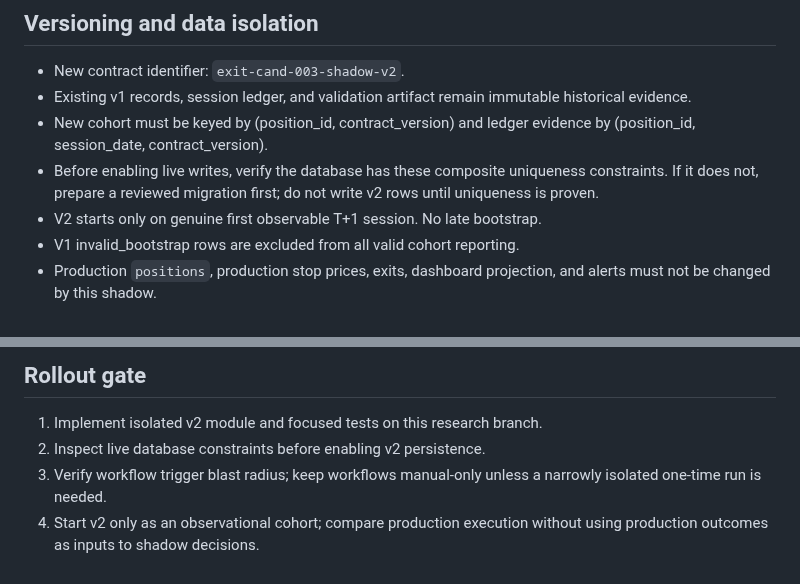
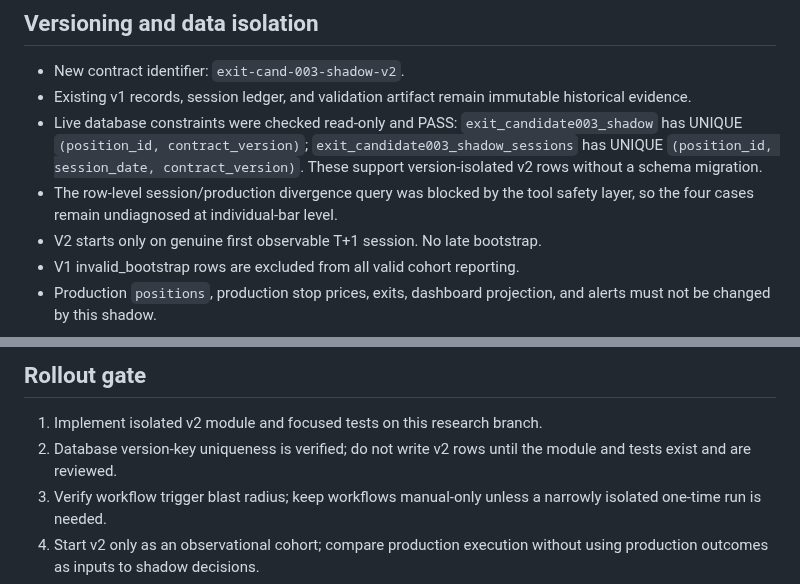
Before and after one commit to azharmz/ussy-trendfoll, a Markdown page: docs/EXIT_CAND_003_SHADOW_V2_SPEC.md, 2 parts joined by grey strips. Rendered like a GitHub page.

Commit message:
Record verified v2 uniqueness constraints and audit limitation

```diff
--- a/docs/EXIT_CAND_003_SHADOW_V2_SPEC.md
+++ b/docs/EXIT_CAND_003_SHADOW_V2_SPEC.md
@@ -22,8 +22,8 @@ Define a separately versioned observational contract that follows the user's sta
 
 - New contract identifier: `exit-cand-003-shadow-v2`.
 - Existing v1 records, session ledger, and validation artifact remain immutable historical evidence.
-- New cohort must be keyed by (position_id, contract_version) and ledger evidence by (position_id, session_date, contract_version).
-- Before enabling live writes, verify the database has these composite uniqueness constraints. If it does not, prepare a reviewed migration first; do not write v2 rows until uniqueness is proven.
+- Live database constraints were checked read-only and PASS: `exit_candidate003_shadow` has UNIQUE `(position_id, contract_version)`; `exit_candidate003_shadow_sessions` has UNIQUE `(position_id, session_date, contract_version)`. These support version-isolated v2 rows without a schema migration.
+- The row-level session/production divergence query was blocked by the tool safety layer, so the four cases remain undiagnosed at individual-bar level.
 - V2 starts only on genuine first observable T+1 session. No late bootstrap.
 - V1 invalid_bootstrap rows are excluded from all valid cohort reporting.
 - Production `positions`, production stop prices, exits, dashboard projection, and alerts must not be changed by this shadow.
@@ -53,7 +53,7 @@ This is a comparator-contract correction for a new research run only. Do not ret
 ## Rollout gate
 
 1. Implement isolated v2 module and focused tests on this research branch.
-2. Inspect live database constraints before enabling v2 persistence.
+2. Database version-key uniqueness is verified; do not write v2 rows until the module and tests exist and are reviewed.
 3. Verify workflow trigger blast radius; keep workflows manual-only unless a narrowly isolated one-time run is needed.
 4. Start v2 only as an observational cohort; compare production execution without using production outcomes as inputs to shadow decisions.
 5. Accumulate forward-only evidence and report cohort counts, divergence classes, and data-quality exceptions.
```
